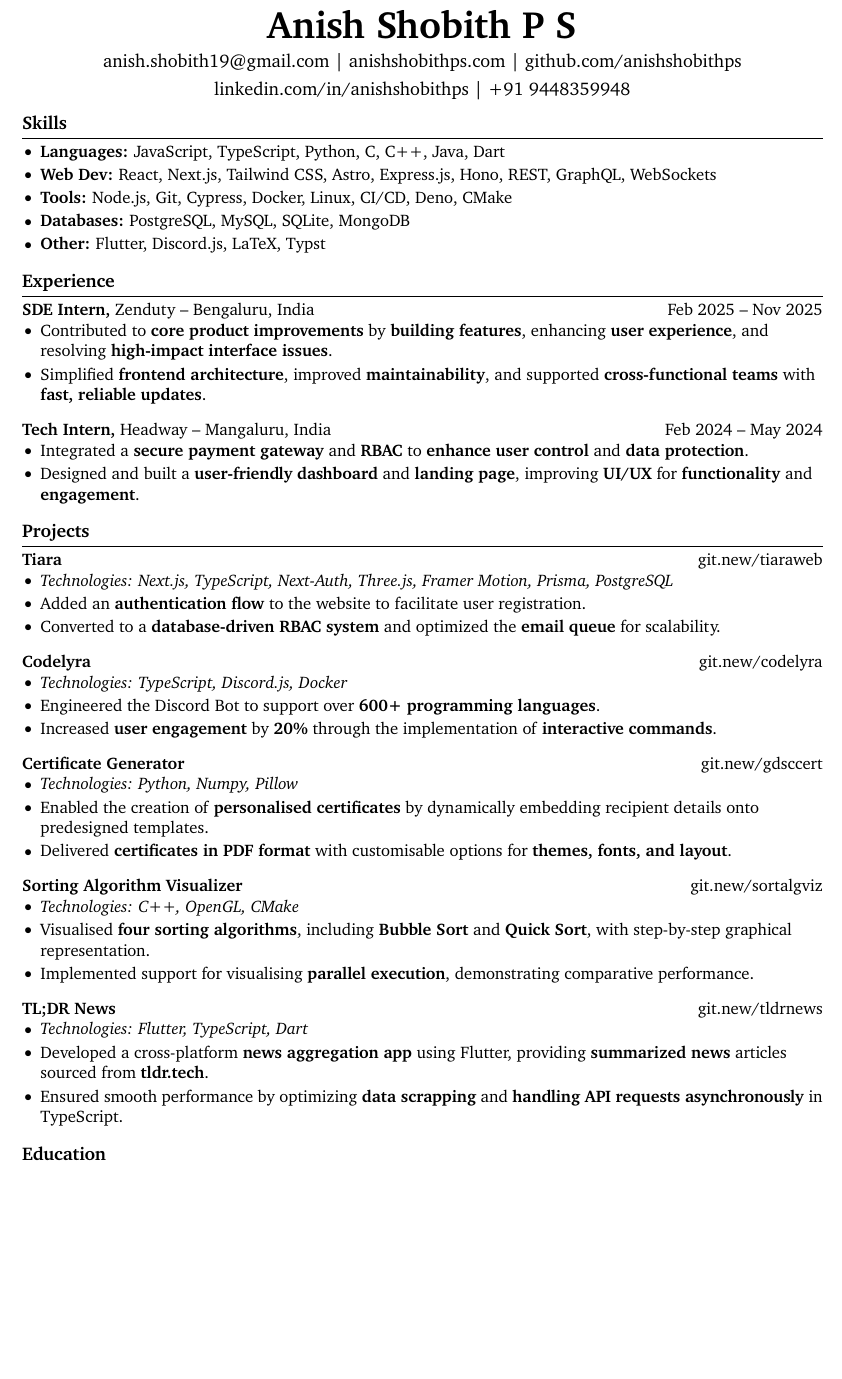
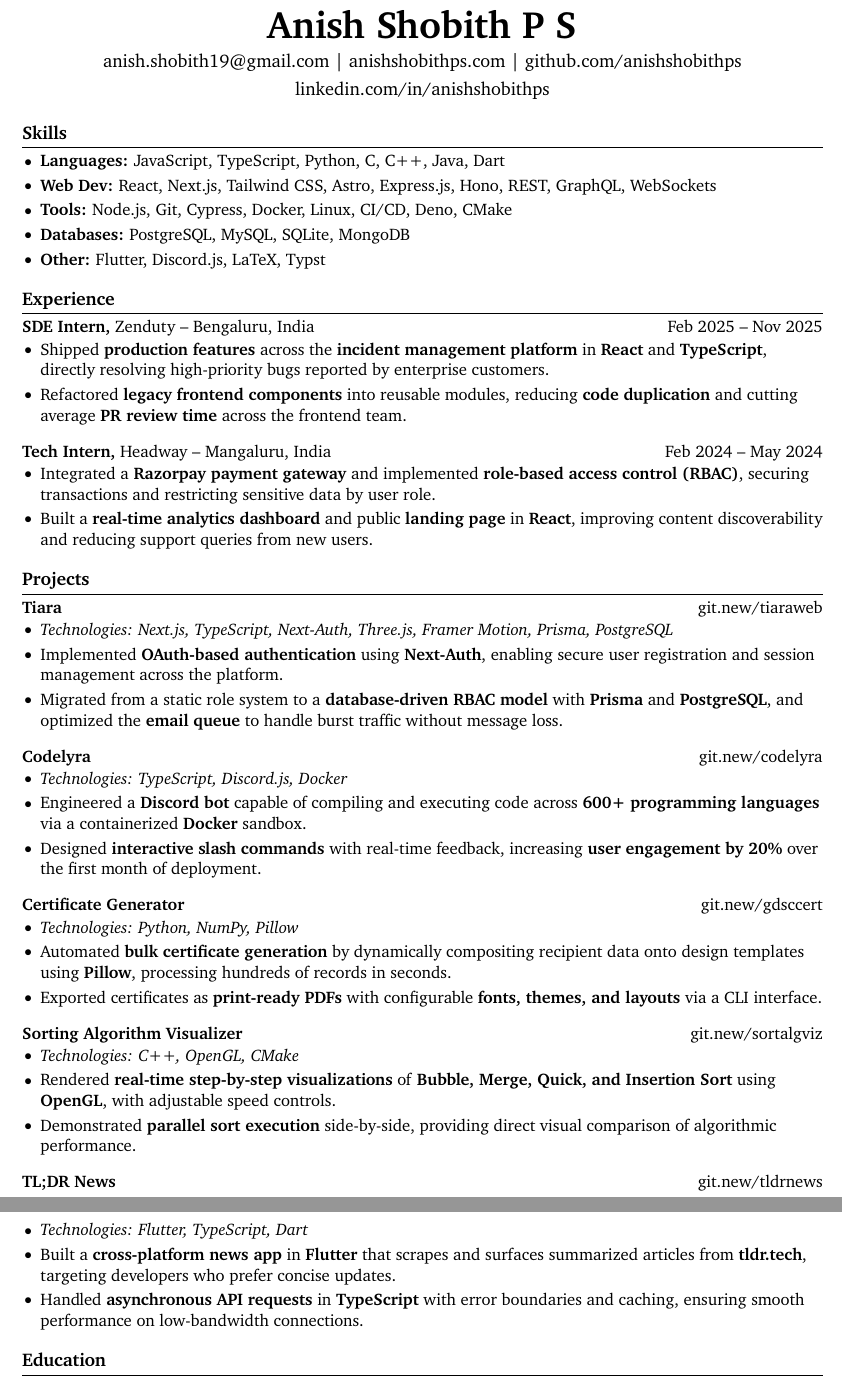
Before and after one commit to anishshobithps/resume, a LaTeX document (main.tex, which reads sections/experience.tex, sections/header.tex, sections/projects.tex): part of the page before the commit and two parts of pages 1 and 2 of 2 after it, the two joined at a grey line, cut so that both start at the same text, the shorter picture padded with empty space. Compiled offline with pdfLaTeX.

Commit message:
feat(experience): update experience details and enhance project descriptions for clarity and impact

```diff
--- a/sections/experience.tex
+++ b/sections/experience.tex
@@ -6,8 +6,8 @@
   {Bengaluru, India}
   {Feb 2025 -- Nov 2025}
   {
-    \item Contributed to \textbf{core product improvements} by \textbf{building features}, enhancing \textbf{user experience}, and resolving \textbf{high-impact interface issues}.
-    \item Simplified \textbf{frontend architecture}, improved \textbf{maintainability}, and supported \textbf{cross-functional teams} with \textbf{fast, reliable updates}.
+    \item Shipped \textbf{production features} across the \textbf{incident management platform} in \textbf{React} and \textbf{TypeScript}, directly resolving high-priority bugs reported by enterprise customers.
+    \item Refactored \textbf{legacy frontend components} into reusable modules, reducing \textbf{code duplication} and cutting average \textbf{PR review time} across the frontend team.
   }
 
 \experience
@@ -16,6 +16,6 @@
   {Mangaluru, India}
   {Feb 2024 -- May 2024}
   {
-    \item Integrated a \textbf{secure payment gateway} and \textbf{RBAC} to \textbf{enhance user control} and \textbf{data protection}.
-    \item Designed and built a \textbf{user-friendly dashboard} and \textbf{landing page}, improving \textbf{UI/UX} for \textbf{functionality} and \textbf{engagement}.
+    \item Integrated a \textbf{Razorpay payment gateway} and implemented \textbf{role-based access control (RBAC)}, securing transactions and restricting sensitive data by user role.
+    \item Built a \textbf{real-time analytics dashboard} and public \textbf{landing page} in \textbf{React}, improving content discoverability and reducing support queries from new users.
   }
--- a/sections/header.tex
+++ b/sections/header.tex
@@ -4,7 +4,6 @@
         \href{mailto:anish.shobith19@gmail.com}{anish.shobith19@gmail.com} |
         \href{https://anishshobithps.com}{anishshobithps.com} |
         \href{https://github.com/anishshobithps}{github.com/anishshobithps} \\[5pt]
-        \href{https://www.linkedin.com/in/anishshobithps}{linkedin.com/in/anishshobithps} |
-        \href{tel:+919448359948}{+91 9448359948}
+        \href{https://www.linkedin.com/in/anishshobithps}{linkedin.com/in/anishshobithps}
     \normalsize
 \end{center}
--- a/sections/projects.tex
+++ b/sections/projects.tex
@@ -5,8 +5,8 @@
   {https://git.new/tiaraweb}
   {Next.js, TypeScript, Next-Auth, Three.js, Framer Motion, Prisma, PostgreSQL}
   {
-    \item Added an \textbf{authentication flow} to the website to facilitate user registration.
-    \item Converted to a \textbf{database-driven RBAC system} and optimized the \textbf{email queue} for scalability.
+    \item Implemented \textbf{OAuth-based authentication} using \textbf{Next-Auth}, enabling secure user registration and session management across the platform.
+    \item Migrated from a static role system to a \textbf{database-driven RBAC model} with \textbf{Prisma} and \textbf{PostgreSQL}, and optimized the \textbf{email queue} to handle burst traffic without message loss.
   }
 
 \project
@@ -14,17 +14,17 @@
   {https://git.new/codelyra}
   {TypeScript, Discord.js, Docker}
   {
-    \item Engineered the Discord Bot to support over \textbf{600+ programming languages}.
-    \item Increased \textbf{user engagement} by \textbf{20\%} through the implementation of \textbf{interactive commands}.
+    \item Engineered a \textbf{Discord bot} capable of compiling and executing code across \textbf{600+ programming languages} via a containerized \textbf{Docker} sandbox.
+    \item Designed \textbf{interactive slash commands} with real-time feedback, increasing \textbf{user engagement by 20\%} over the first month of deployment.
   }
 
 \project
   {Certificate Generator}
   {https://git.new/gdsccert}
-  {Python, Numpy, Pillow}
+  {Python, NumPy, Pillow}
   {
-    \item Enabled the creation of \textbf{personalised certificates} by dynamically embedding recipient details onto predesigned templates.
-    \item Delivered \textbf{certificates in PDF format} with customisable options for \textbf{themes, fonts, and layout}.
+    \item Automated \textbf{bulk certificate generation} by dynamically compositing recipient data onto design templates using \textbf{Pillow}, processing hundreds of records in seconds.
+    \item Exported certificates as \textbf{print-ready PDFs} with configurable \textbf{fonts, themes, and layouts} via a CLI interface.
   }
 
 \project
@@ -32,8 +32,8 @@
   {https://git.new/sortalgviz}
   {C++, OpenGL, CMake}
   {
-    \item Visualised \textbf{four sorting algorithms}, including \textbf{Bubble Sort} and \textbf{Quick Sort}, with step-by-step graphical representation.
-    \item Implemented support for visualising \textbf{parallel execution}, demonstrating comparative performance.
+    \item Rendered \textbf{real-time step-by-step visualizations} of \textbf{Bubble, Merge, Quick, and Insertion Sort} using \textbf{OpenGL}, with adjustable speed controls.
+    \item Demonstrated \textbf{parallel sort execution} side-by-side, providing direct visual comparison of algorithmic performance.
   }
 
 \project
@@ -41,6 +41,6 @@
   {https://git.new/tldrnews}
   {Flutter, TypeScript, Dart}
   {
-    \item Developed a cross-platform \textbf{news aggregation app} using Flutter, providing \textbf{summarized news} articles sourced from \textbf{tldr.tech}.
-    \item Ensured smooth performance by optimizing \textbf{data scrapping} and \textbf{handling API requests asynchronously} in TypeScript.
+    \item Built a \textbf{cross-platform news app} in \textbf{Flutter} that scrapes and surfaces summarized articles from \textbf{tldr.tech}, targeting developers who prefer concise updates.
+    \item Handled \textbf{asynchronous API requests} in \textbf{TypeScript} with error boundaries and caching, ensuring smooth performance on low-bandwidth connections.
   }
```
